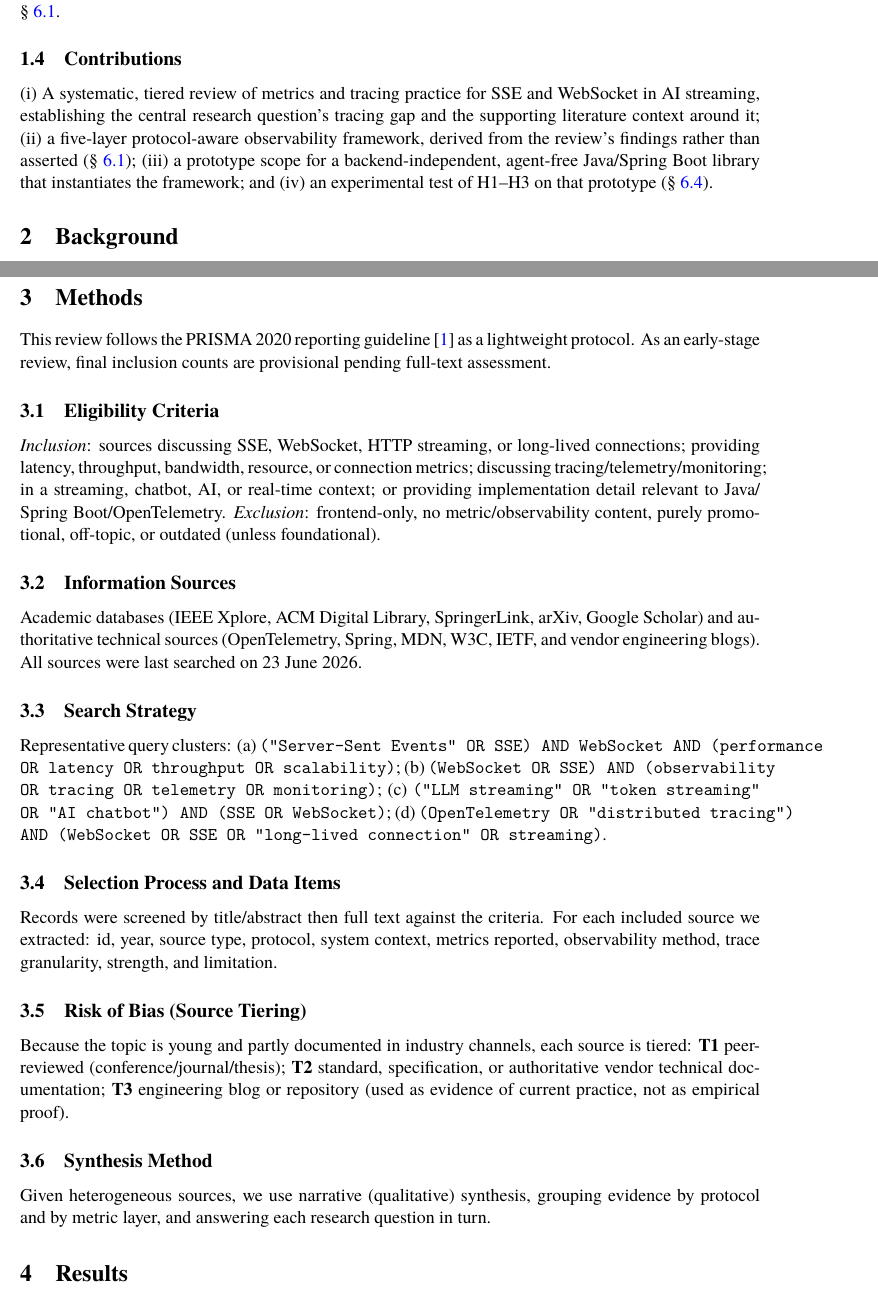
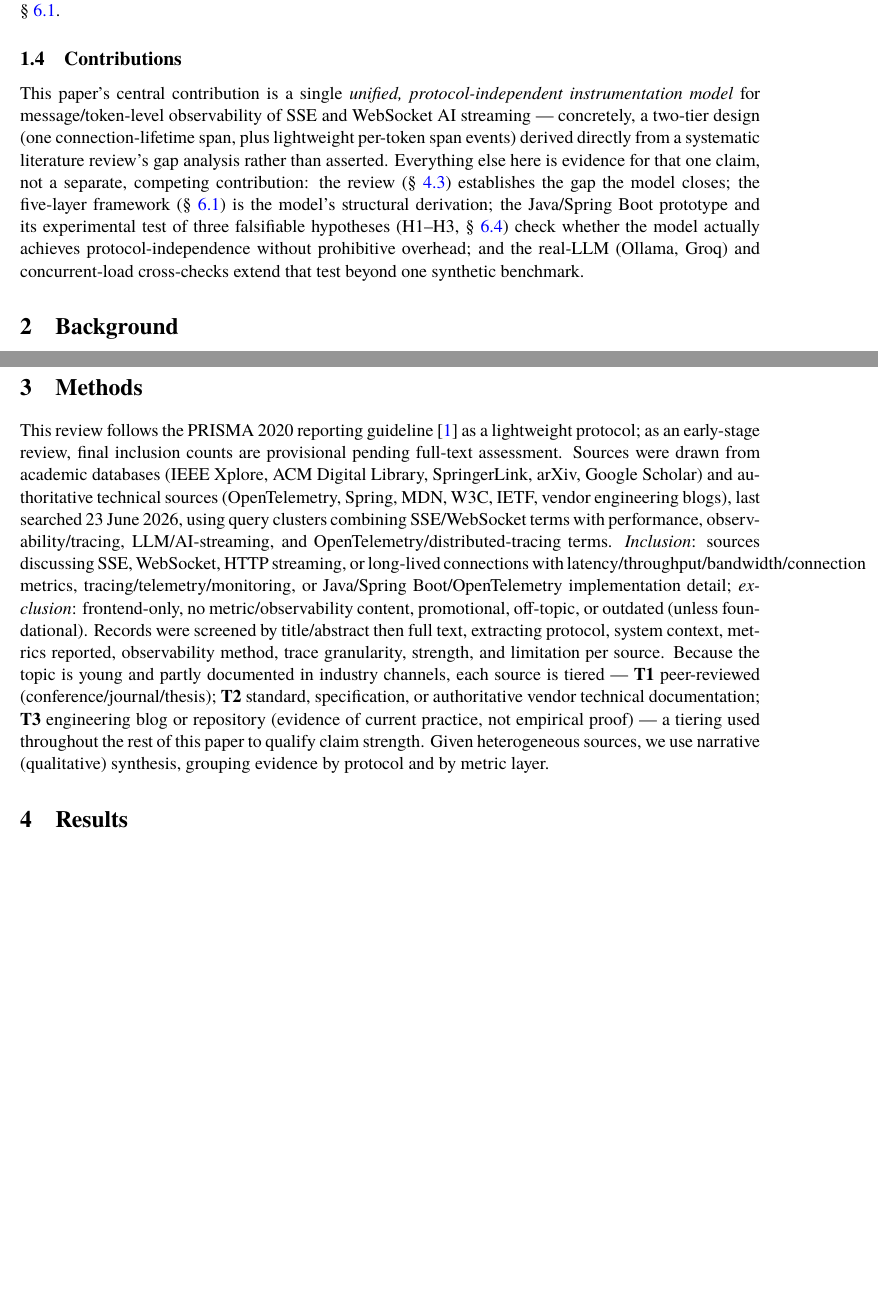
Before and after one commit to LeHuyTuong/RAG-history, a LaTeX paper (paper/observability-sse-vs-websocket/main.tex): two parts of pages 3 and 4 of 22, joined at a grey line, cut so that both start at the same text, the shorter picture padded with empty space. Compiled offline with XeLaTeX.

Commit message:
docs(paper): gộp PRISMA-ceremony thành 1 đoạn, đổi Contributions thành 1 headline
Feedback từ review: paper đọc như 2 thể loại ghép lại (SLR rồi research paper),
khiến người đọc đổi mindset 3 lần. Sửa 2 chỗ không cần cắt nội dung khoa học:
- §Methods: gộp 6 subsection (Eligibility/Sources/Search Strategy/Selection/
  Risk of Bias/Synthesis) thành 1 đoạn văn, giữ nguyên tiering T1/T2/T3 (dùng
  xuyên suốt paper) và mọi thông tin PRISMA cần thiết, chỉ bỏ phần liệt kê
  query cluster chi tiết (ceremony, không ai tham chiếu lại)
- §Contributions: từ 4 gạch đầu dòng ngang hàng (review/framework/prototype/
  experiment) thành 1 headline duy nhất (unified two-tier instrumentation
  model), phần còn lại đóng khung là bằng chứng cho headline đó thay vì
  4 đóng góp cạnh tranh sự chú ý của reviewer

```diff
--- a/paper/observability-sse-vs-websocket/main.tex
+++ b/paper/observability-sse-vs-websocket/main.tex
@@ -60,7 +60,7 @@ The central RQ is decomposed into three falsifiable hypotheses, tested experimen
 H1 and H3 would be falsified by overhead that is large or systematically asymmetric between protocols at realistic rates; H2 would be falsified if per-message and per-event designs showed no cost difference under stress, which would undercut the motivation for choosing span events over per-message spans in \S~\ref{sec:rationale}.
 
 \subsection{Contributions}
-(i) A systematic, tiered review of metrics and tracing practice for SSE and WebSocket in AI streaming, establishing the central research question's tracing gap and the supporting literature context around it; (ii) a five-layer protocol-aware observability framework, derived from the review's findings rather than asserted (\S~\ref{sec:rationale}); (iii) a prototype scope for a backend-independent, agent-free Java/Spring~Boot library that instantiates the framework; and (iv) an experimental test of H1--H3 on that prototype (\S~\ref{sec:experiment}).
+This paper's central contribution is a single \emph{unified, protocol-independent instrumentation model} for message/token-level observability of SSE and WebSocket AI streaming --- concretely, a two-tier design (one connection-lifetime span, plus lightweight per-token span events) derived directly from a systematic literature review's gap analysis rather than asserted. Everything else here is evidence for that one claim, not a separate, competing contribution: the review (\S~\ref{sec:results-synthesis}) establishes the gap the model closes; the five-layer framework (\S~\ref{sec:rationale}) is the model's structural derivation; the Java/Spring~Boot prototype and its experimental test of three falsifiable hypotheses (H1--H3, \S~\ref{sec:experiment}) check whether the model actually achieves protocol-independence without prohibitive overhead; and the real-LLM (Ollama, Groq) and concurrent-load cross-checks extend that test beyond one synthetic benchmark.
 
 %==============================================================
 \section{Background}
@@ -82,25 +82,7 @@ LLM serving is characterised by token-level latency metrics: \emph{time to first
 
 %==============================================================
 \section{Methods}
-This review follows the PRISMA~2020 reporting guideline \cite{prisma2020} as a lightweight protocol. As an early-stage review, final inclusion counts are provisional pending full-text assessment.
-
-\subsection{Eligibility Criteria}
-\emph{Inclusion}: sources discussing SSE, WebSocket, HTTP streaming, or long-lived connections; providing latency, throughput, bandwidth, resource, or connection metrics; discussing tracing/telemetry/monitoring; in a streaming, chatbot, AI, or real-time context; or providing implementation detail relevant to Java\slash Spring~Boot\slash OpenTelemetry. \emph{Exclusion}: frontend-only, no metric/observability content, purely promotional, off-topic, or outdated (unless foundational).
-
-\subsection{Information Sources}
-Academic databases (IEEE Xplore, ACM Digital Library, SpringerLink, arXiv, Google Scholar) and authoritative technical sources (OpenTelemetry, Spring, MDN, W3C, IETF, and vendor engineering blogs). All sources were last searched on 23 June 2026.
-
-\subsection{Search Strategy}
-Representative query clusters: (a) \texttt{("Server-Sent Events" OR SSE) AND WebSocket AND (performance OR latency OR throughput OR scalability)}; (b) \texttt{(WebSocket OR SSE) AND (observability OR tracing OR telemetry OR monitoring)}; (c) \texttt{("LLM streaming" OR "token streaming" OR "AI chatbot") AND (SSE OR WebSocket)}; (d) \texttt{(OpenTelemetry OR "distributed tracing") AND (WebSocket OR SSE OR "long-lived connection" OR streaming)}.
-
-\subsection{Selection Process and Data Items}
-Records were screened by title/abstract then full text against the criteria. For each included source we extracted: id, year, source type, protocol, system context, metrics reported, observability method, trace granularity, strength, and limitation.
-
-\subsection{Risk of Bias (Source Tiering)}
-Because the topic is young and partly documented in industry channels, each source is tiered: \textbf{T1} peer-reviewed (conference/journal/thesis); \textbf{T2} standard, specification, or authoritative vendor technical documentation; \textbf{T3} engineering blog or repository (used as evidence of current practice, not as empirical proof).
-
-\subsection{Synthesis Method}
-Given heterogeneous sources, we use narrative (qualitative) synthesis, grouping evidence by protocol and by metric layer, and answering each research question in turn.
+This review follows the PRISMA~2020 reporting guideline \cite{prisma2020} as a lightweight protocol; as an early-stage review, final inclusion counts are provisional pending full-text assessment. Sources were drawn from academic databases (IEEE Xplore, ACM Digital Library, SpringerLink, arXiv, Google Scholar) and authoritative technical sources (OpenTelemetry, Spring, MDN, W3C, IETF, vendor engineering blogs), last searched 23 June 2026, using query clusters combining SSE/WebSocket terms with performance, observability/tracing, LLM/AI-streaming, and OpenTelemetry/distributed-tracing terms. \emph{Inclusion}: sources discussing SSE, WebSocket, HTTP streaming, or long-lived connections with latency/throughput/bandwidth/connection metrics, tracing/telemetry/monitoring, or Java\slash Spring~Boot\slash OpenTelemetry implementation detail; \emph{exclusion}: frontend-only, no metric/observability content, promotional, off-topic, or outdated (unless foundational). Records were screened by title/abstract then full text, extracting protocol, system context, metrics reported, observability method, trace granularity, strength, and limitation per source. Because the topic is young and partly documented in industry channels, each source is tiered --- \textbf{T1} peer-reviewed (conference/journal/thesis); \textbf{T2} standard, specification, or authoritative vendor technical documentation; \textbf{T3} engineering blog or repository (evidence of current practice, not empirical proof) --- a tiering used throughout the rest of this paper to qualify claim strength. Given heterogeneous sources, we use narrative (qualitative) synthesis, grouping evidence by protocol and by metric layer.
 
 %==============================================================
 \section{Results}
```
